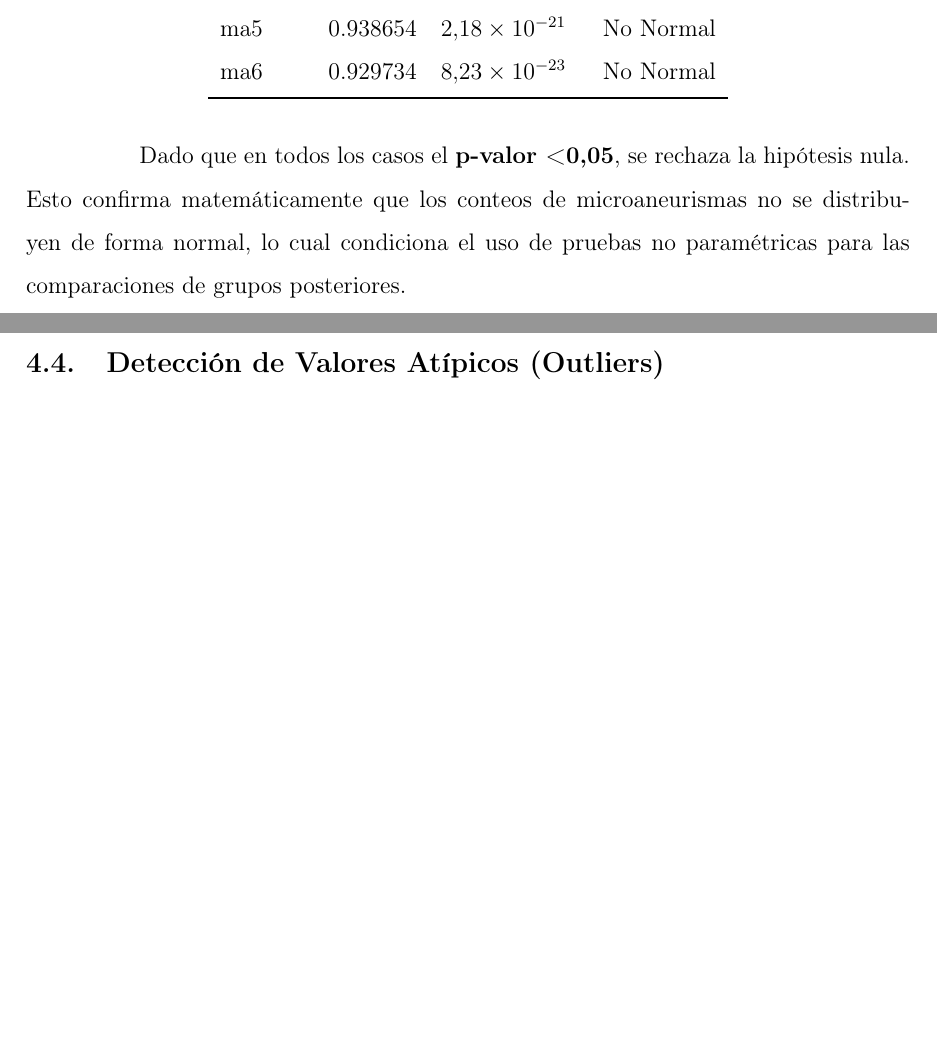
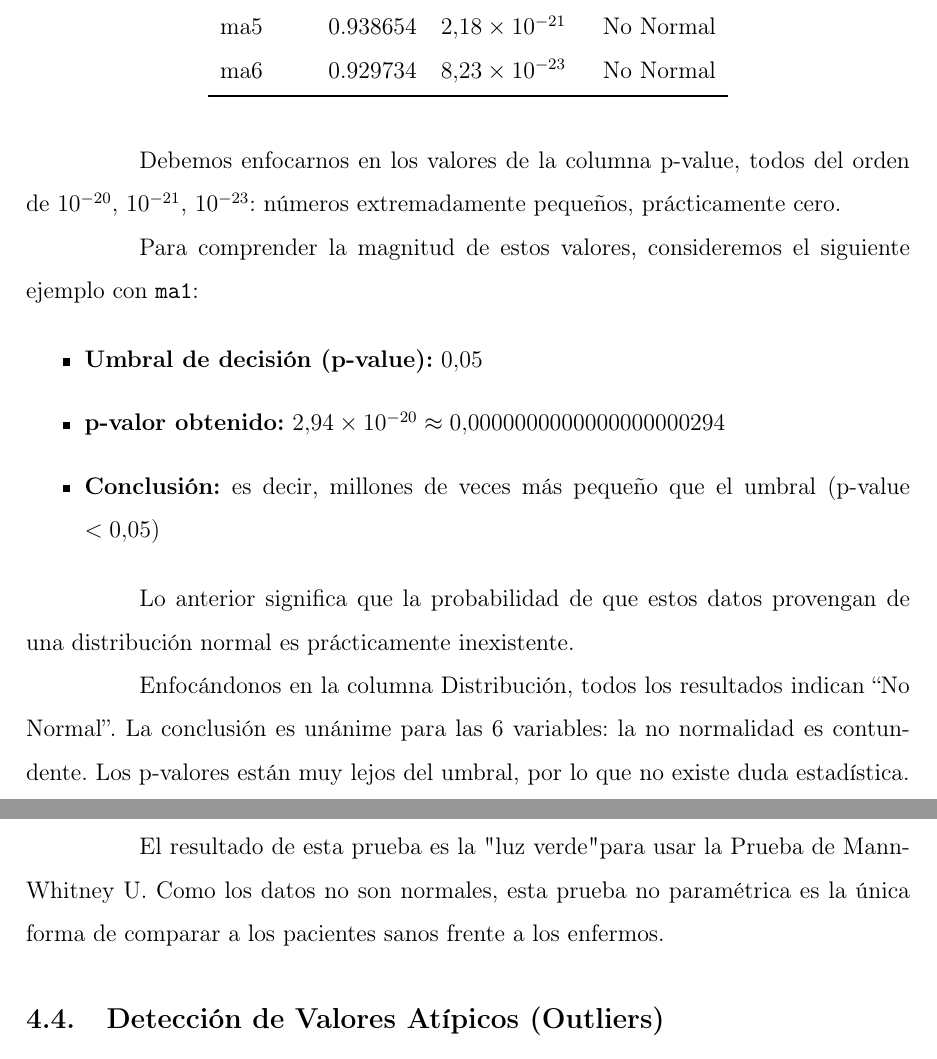
Before and after one commit to dmm-usach/lab-IC, a LaTeX document (informe/informe.tex, which reads informe/chapters/3-desarrollo.tex): two parts of pages 18 and 19 of 39 before the commit and two parts of pages 19 and 20 of 40 after it, joined at a grey line, cut so that both start at the same text, the shorter picture padded with empty space. Compiled offline with pdfLaTeX.

Commit message:
avance del proyecto

```diff
--- a/informe/chapters/3-desarrollo.tex
+++ b/informe/chapters/3-desarrollo.tex
@@ -91,7 +98,22 @@ ma6 & 0.929734 & $8{,}23 \times 10^{-23}$ & No Normal \\
 \end{tabular}
 \end{table}
 
-Dado que en todos los casos el \textbf{p-valor < 0,05}, se rechaza la hipótesis nula. Esto confirma matemáticamente que los conteos de microaneurismas no se distribuyen de forma normal, lo cual condiciona el uso de pruebas no paramétricas para las comparaciones de grupos posteriores.
+
+Debemos enfocarnos en los valores de la columna p-value, todos del orden de $10^{-20}$, $10^{-21}$, $10^{-23}$: números extremadamente pequeños, prácticamente cero.
+
+Para comprender la magnitud de estos valores, consideremos el siguiente ejemplo con \texttt{ma1}:
+
+\begin{itemize}
+    \item \textbf{Umbral de decisión (p-value):} $0{,}05$
+    \item \textbf{p-valor obtenido:} $2{,}94 \times 10^{-20} \approx 0{,}0000000000000000000294$
+    \item \textbf{Conclusión:} es decir, millones de veces más pequeño que el umbral (p-value $< 0{,}05$)
+\end{itemize}
+
+Lo anterior significa que la probabilidad de que estos datos provengan de una distribución normal es prácticamente inexistente.
+
+Enfocándonos en la columna Distribución, todos los resultados indican ``No Normal''. La conclusión es unánime para las 6 variables: la no normalidad es contundente. Los p-valores están muy lejos del umbral, por lo que no existe duda estadística.
+
+El resultado de esta prueba es la "luz verde" para usar la Prueba de Mann-Whitney U. Como los datos no son normales, esta prueba no paramétrica es la única forma de comparar a los pacientes sanos frente a los enfermos.
 
 \subsection{Detección de Valores Atípicos (Outliers)}
 
```
Also changed, not shown: informe/informe.pdf, informe/chapters/3-desarrollo.tex (11 more changed lines), 7 other files.
